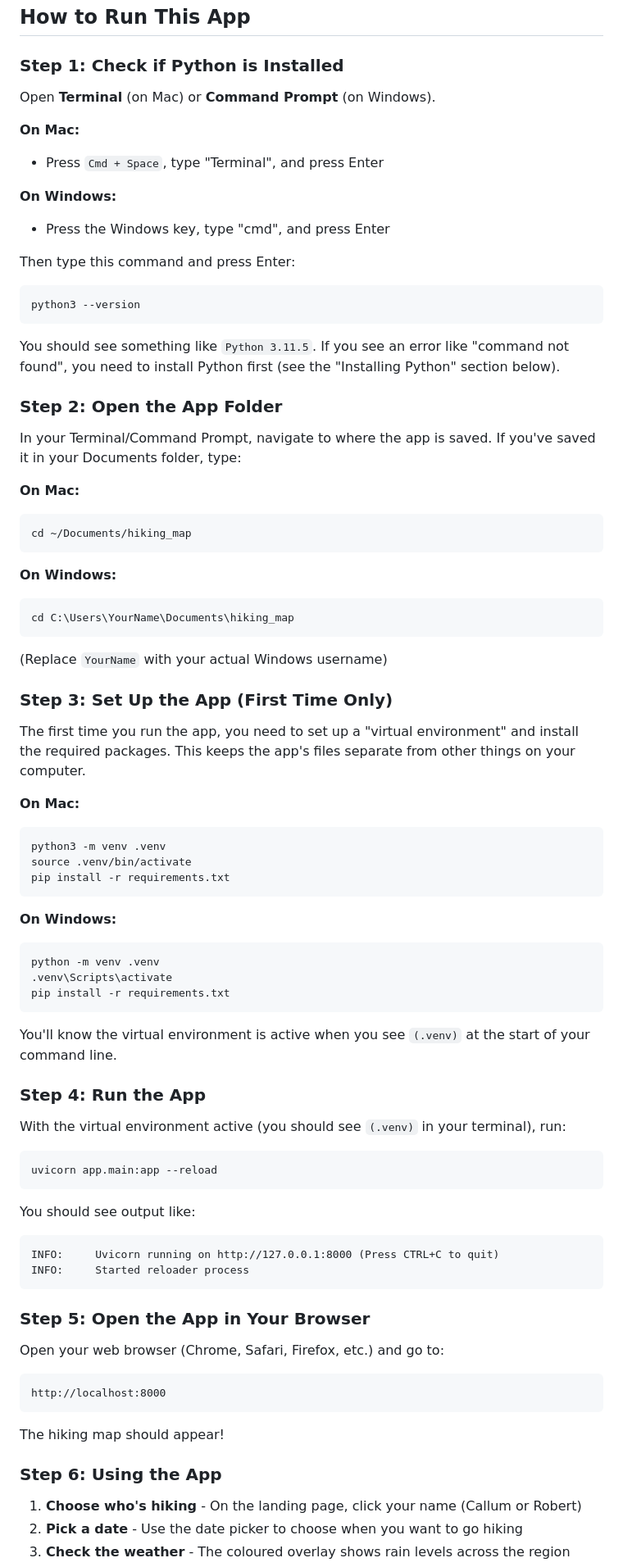
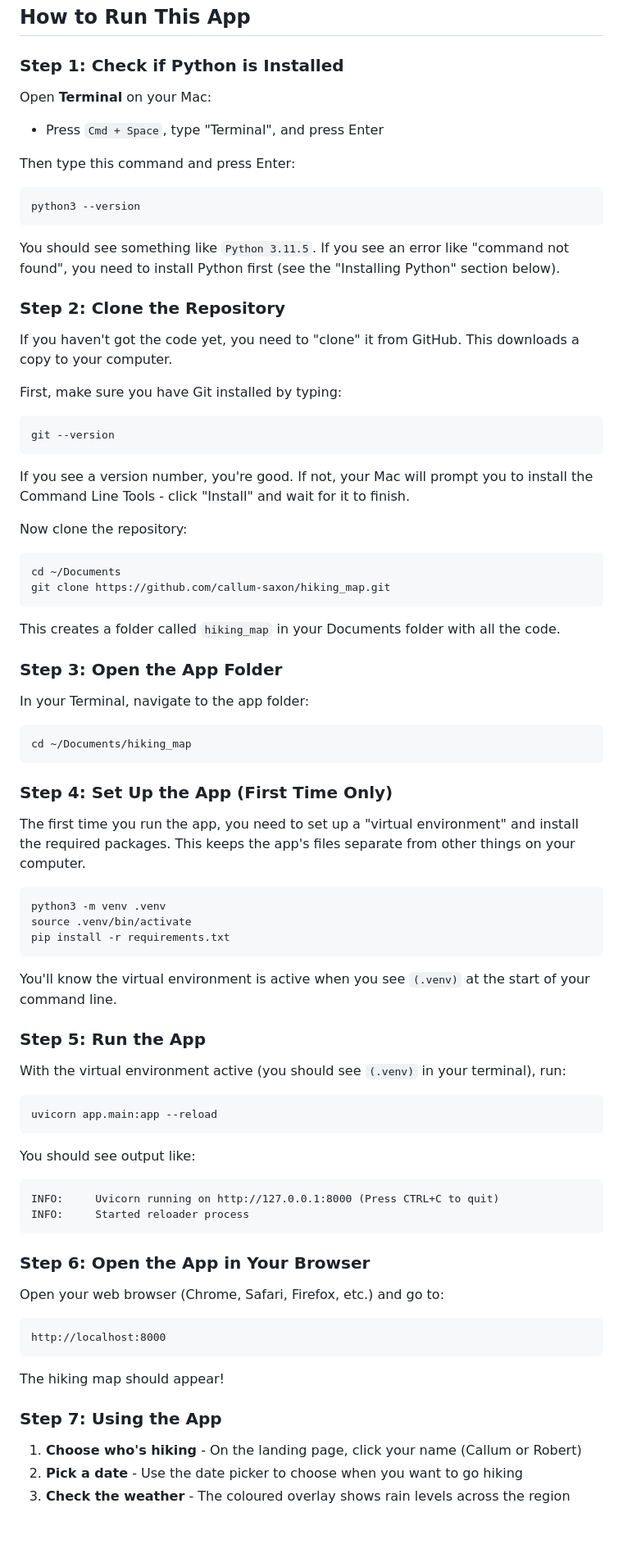
Before and after one commit to csmyth93/hiking_zone, a Markdown page: README.md, the part around one of its changes. Shown at 82% size. GitHub-like rendering; blank space fills up the shorter version.

Commit message:
Add cloning instructions and remove Windows content from README
- Added step-by-step git clone instructions for first-time users
- Added section on how to get updates via git pull
- Removed all Windows-specific instructions (now Mac-only)
- Simplified the setup flow

Co-Authored-By: Claude Opus 4.5 <noreply@anthropic.com>

````diff
--- a/README.md
+++ b/README.md
@@ -19,13 +19,8 @@ A web application that shows 20 circular walking routes with real-time rain fore
 
 ### Step 1: Check if Python is Installed
 
-Open **Terminal** (on Mac) or **Command Prompt** (on Windows).
-
-**On Mac:**
+Open **Terminal** on your Mac:
 - Press `Cmd + Space`, type "Terminal", and press Enter
-
-**On Windows:**
-- Press the Windows key, type "cmd", and press Enter
 
 Then type this command and press Enter:
 ```
@@ -34,43 +29,45 @@ python3 --version
 
 You should see something like `Python 3.11.5`. If you see an error like "command not found", you need to install Python first (see the "Installing Python" section below).
 
-### Step 2: Open the App Folder
+### Step 2: Clone the Repository
 
-In your Terminal/Command Prompt, navigate to where the app is saved. If you've saved it in your Documents folder, type:
+If you haven't got the code yet, you need to "clone" it from GitHub. This downloads a copy to your computer.
 
-**On Mac:**
+First, make sure you have Git installed by typing:
+```
+git --version
+```
+
+If you see a version number, you're good. If not, your Mac will prompt you to install the Command Line Tools - click "Install" and wait for it to finish.
+
+Now clone the repository:
+```
+cd ~/Documents
+git clone https://github.com/callum-saxon/hiking_map.git
+```
+
+This creates a folder called `hiking_map` in your Documents folder with all the code.
+
+### Step 3: Open the App Folder
+
+In your Terminal, navigate to the app folder:
 ```
 cd ~/Documents/hiking_map
 ```
 
-**On Windows:**
-```
-cd C:\Users\YourName\Documents\hiking_map
-```
-
-(Replace `YourName` with your actual Windows username)
-
-### Step 3: Set Up the App (First Time Only)
+### Step 4: Set Up the App (First Time Only)
 
 The first time you run the app, you need to set up a "virtual environment" and install the required packages. This keeps the app's files separate from other things on your computer.
 
-**On Mac:**
 ```
 python3 -m venv .venv
 source .venv/bin/activate
 pip install -r requirements.txt
 ```
 
-**On Windows:**
-```
-python -m venv .venv
-.venv\Scripts\activate
-pip install -r requirements.txt
-```
-
 You'll know the virtual environment is active when you see `(.venv)` at the start of your command line.
 
-### Step 4: Run the App
+### Step 5: Run the App
 
 With the virtual environment active (you should see `(.venv)` in your terminal), run:
 
@@ -84,7 +81,7 @@ INFO:     Uvicorn running on http://127.0.0.1:8000 (Press CTRL+C to quit)
 INFO:     Started reloader process
 ```
 
-### Step 5: Open the App in Your Browser
+### Step 6: Open the App in Your Browser
 
 Open your web browser (Chrome, Safari, Firefox, etc.) and go to:
 
@@ -94,7 +91,7 @@ http://localhost:8000
 
 The hiking map should appear!
 
-### Step 6: Using the App
+### Step 7: Using the App
 
 1. **Choose who's hiking** - On the landing page, click your name (Callum or Robert)
 2. **Pick a date** - Use the date picker to choose when you want to go hiking
````
Also changed, not shown: other parts of README.md (+17 -19 lines).
